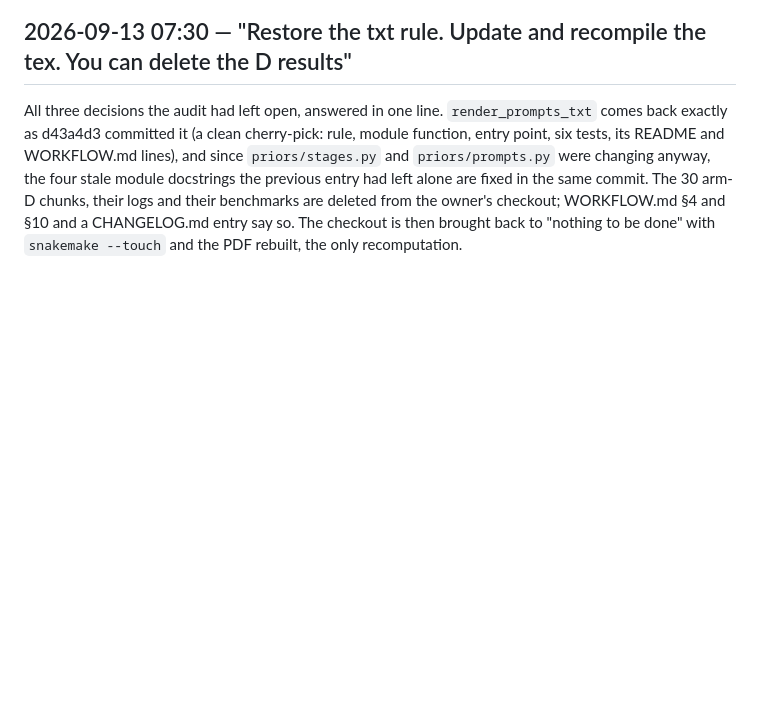
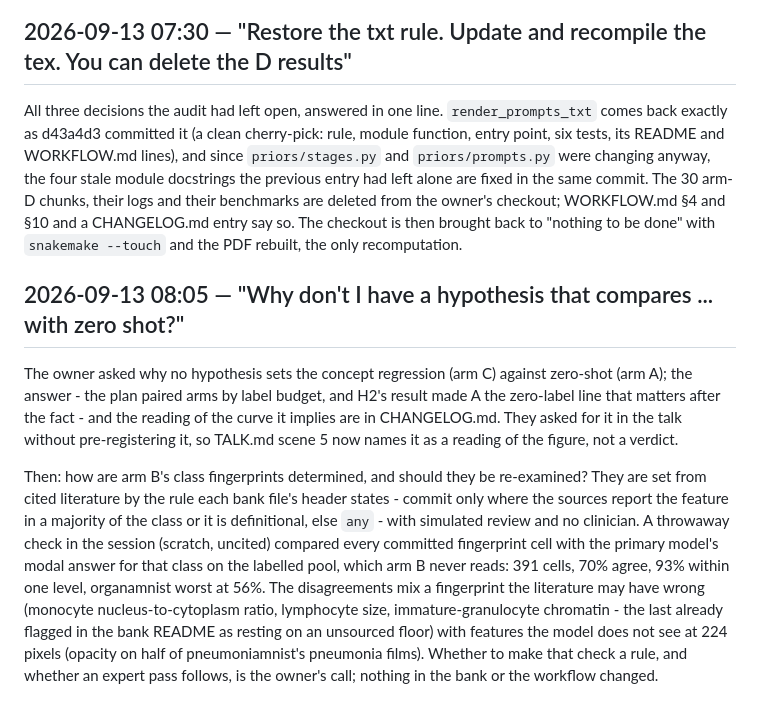
Before and after one commit to dhudsmith/textbook_priors, a Markdown page: SESSION_LOG.md, the part around the change. Rendered like a GitHub page; blank space fills up the shorter version.

```diff
--- a/SESSION_LOG.md
+++ b/SESSION_LOG.md
@@ -445,3 +445,23 @@ anyway, the four stale module docstrings the previous entry had left alone are f
 commit. The 30 arm-D chunks, their logs and their benchmarks are deleted from the owner's checkout;
 WORKFLOW.md §4 and §10 and a CHANGELOG.md entry say so. The checkout is then brought back to
 "nothing to be done" with `snakemake --touch` and the PDF rebuilt, the only recomputation.
+
+## 2026-09-13 08:05 — "Why don't I have a hypothesis that compares ... with zero shot?"
+
+The owner asked why no hypothesis sets the concept regression (arm C) against zero-shot (arm A);
+the answer - the plan paired arms by label budget, and H2's result made A the zero-label line that
+matters after the fact - and the reading of the curve it implies are in CHANGELOG.md. They asked for
+it in the talk without pre-registering it, so TALK.md scene 5 now names it as a reading of the
+figure, not a verdict.
+
+Then: how are arm B's class fingerprints determined, and should they be re-examined? They are set
+from cited literature by the rule each bank file's header states - commit only where the sources
+report the feature in a majority of the class or it is definitional, else `any` - with simulated
+review and no clinician. A throwaway check in the session (scratch, uncited) compared every
+committed fingerprint cell with the primary model's modal answer for that class on the labelled
+pool, which arm B never reads: 391 cells, 70% agree, 93% within one level, organamnist worst at 56%.
+The disagreements mix a fingerprint the literature may have wrong (monocyte nucleus-to-cytoplasm
+ratio, lymphocyte size, immature-granulocyte chromatin - the last already flagged in the bank README
+as resting on an unsourced floor) with features the model does not see at 224 pixels (opacity on
+half of pneumoniamnist's pneumonia films). Whether to make that check a rule, and whether an expert
+pass follows, is the owner's call; nothing in the bank or the workflow changed.
```
Also changed, not shown: CHANGELOG.md (+18 -0 lines), TALK.md (+1 -1 lines).
